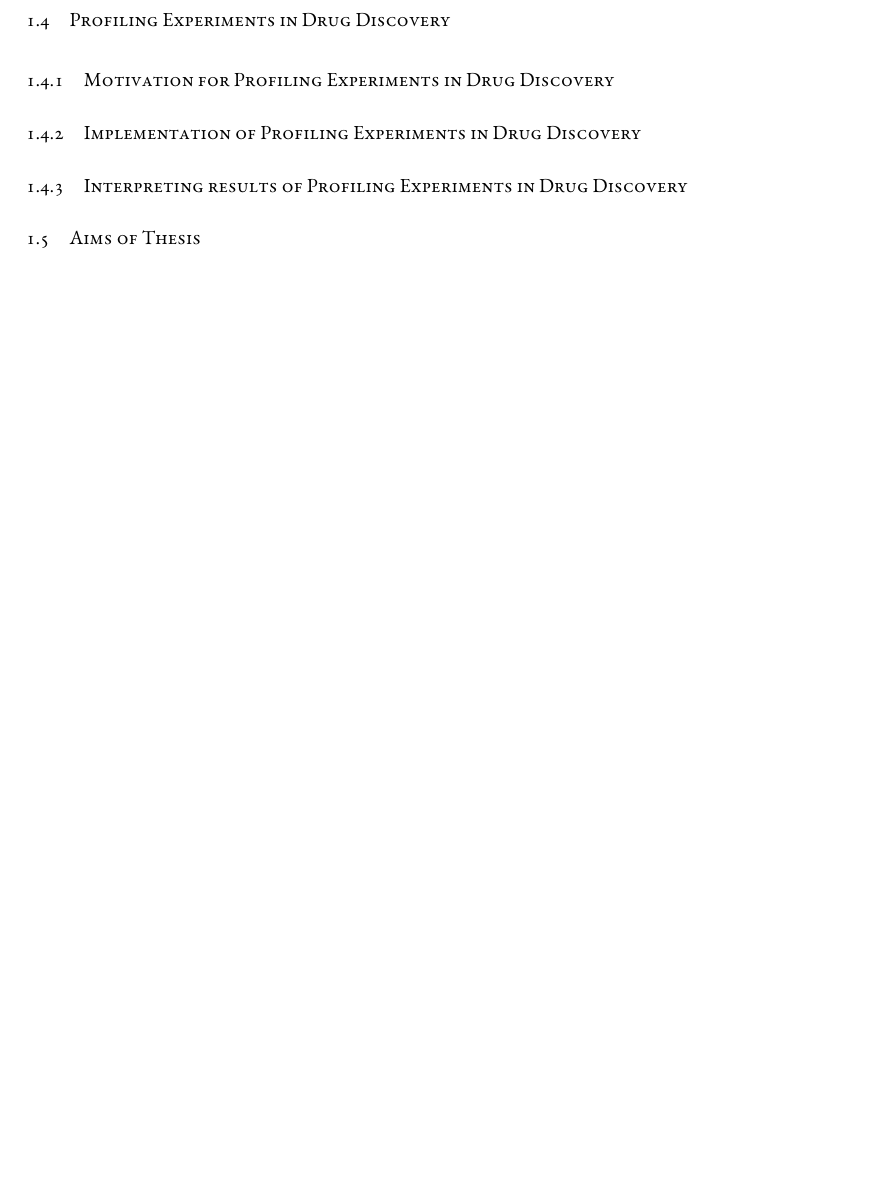
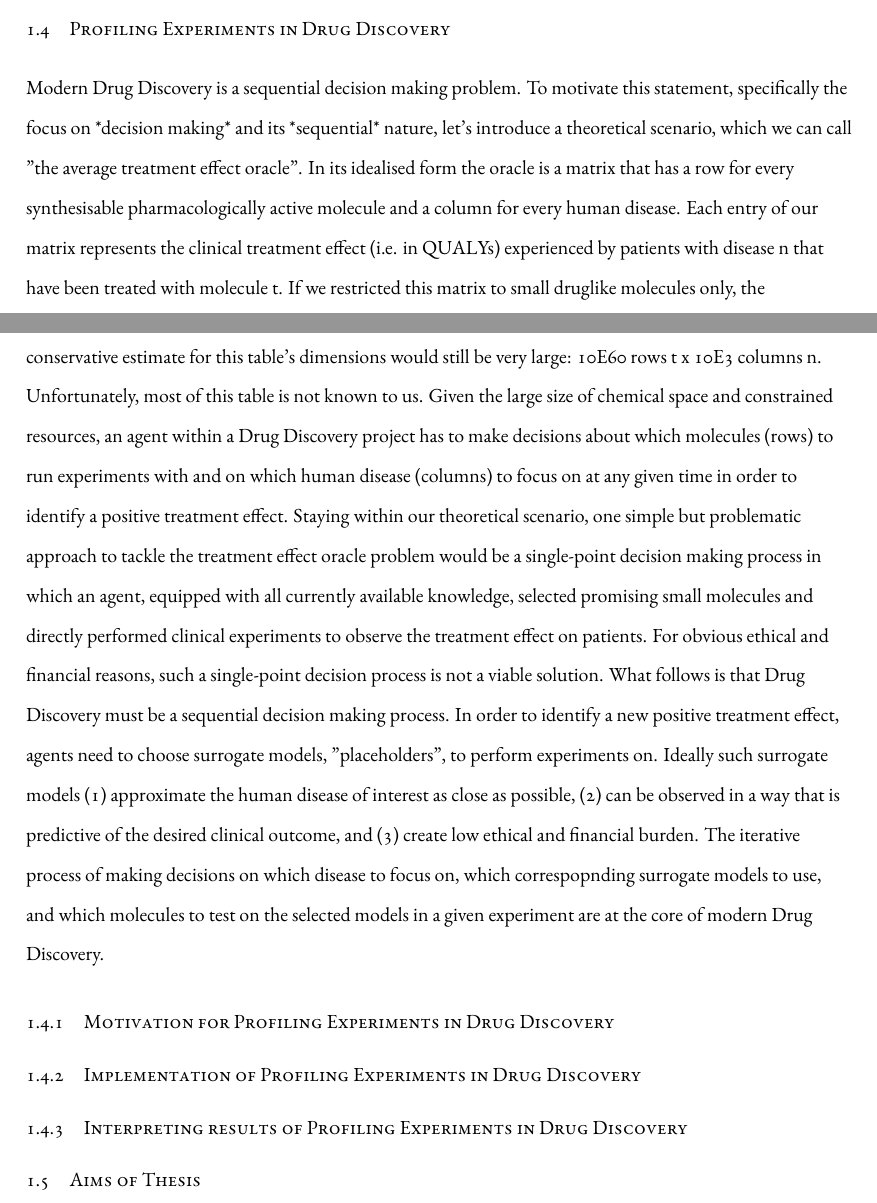
Before and after one commit to NiklasTR/thesis, a LaTeX thesis (dissertation.tex, which reads chapters/introduction.tex): part of page 24 of 107 before the commit and two parts of pages 23 and 24 of 108 after it, the two joined at a grey line, cut so that both start at the same text, the shorter picture padded with empty space. Compiled offline with XeLaTeX.

Commit message:
added oracle section

```diff
--- a/chapters/introduction.tex
+++ b/chapters/introduction.tex
@@ -98,6 +98,10 @@ Next to diagnostics, organoid have been evaluated as models in drug discovery. P
 
 \section{Profiling Experiments in Drug Discovery}
 
+Modern Drug Discovery is a sequential decision making problem. To motivate this statement, specifically the focus on *decision making* and its *sequential* nature, let's introduce a theoretical scenario, which we can call "the average treatment effect oracle". In its idealised form the oracle is a matrix that has a row for every synthesisable pharmacologically active molecule and a column for every human disease. Each entry of our matrix represents the clinical treatment effect (i.e. in QUALYs) experienced by patients with disease n that have been treated with molecule t. If we restricted this matrix to small druglike molecules only, the conservative estimate for this table's dimensions would still be very large: 10E60 rows t x 10E3 columns n. Unfortunately, most of this table is not known to us. Given the large size of chemical space and constrained resources, an agent within a Drug Discovery project has to make decisions about which molecules (rows) to run experiments with and on which human disease (columns) to focus on at any given time in order to identify a positive treatment effect. Staying within our theoretical scenario, one simple but problematic approach to tackle the treatment effect oracle problem would be a single-point decision making process in which an agent, equipped with all currently available knowledge, selected promising small molecules and directly performed clinical experiments to observe the treatment effect on patients. For obvious ethical and financial reasons, such a single-point decision process is not a viable solution. What follows is that Drug Discovery must be a sequential decision making process. In order to identify a new positive treatment effect, agents need to choose surrogate models, "placeholders", to perform experiments on. Ideally such surrogate models (1) approximate the human disease of interest as close as possible, (2) can be observed in a way that is predictive of the desired clinical outcome, and (3) create low ethical and financial burden. The iterative process of making decisions on which disease to focus on, which correspopnding surrogate models to use, and which molecules to test on the selected models in a given experiment are at the core of modern Drug Discovery. \par
+
+
+
 \subsection{Motivation for Profiling Experiments in Drug Discovery}
 \subsection{Implementation of Profiling Experiments in Drug Discovery}
 \subsection{Interpreting results of Profiling Experiments in Drug Discovery}
```
